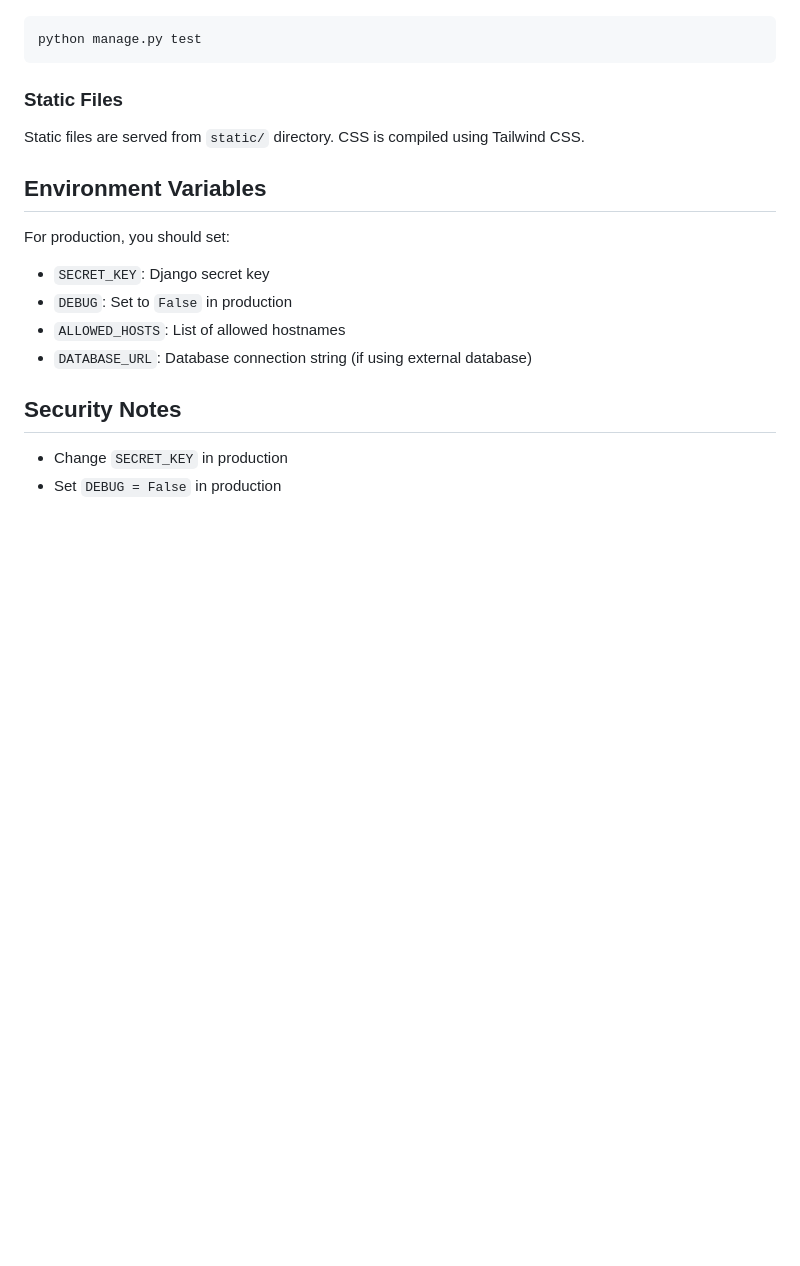
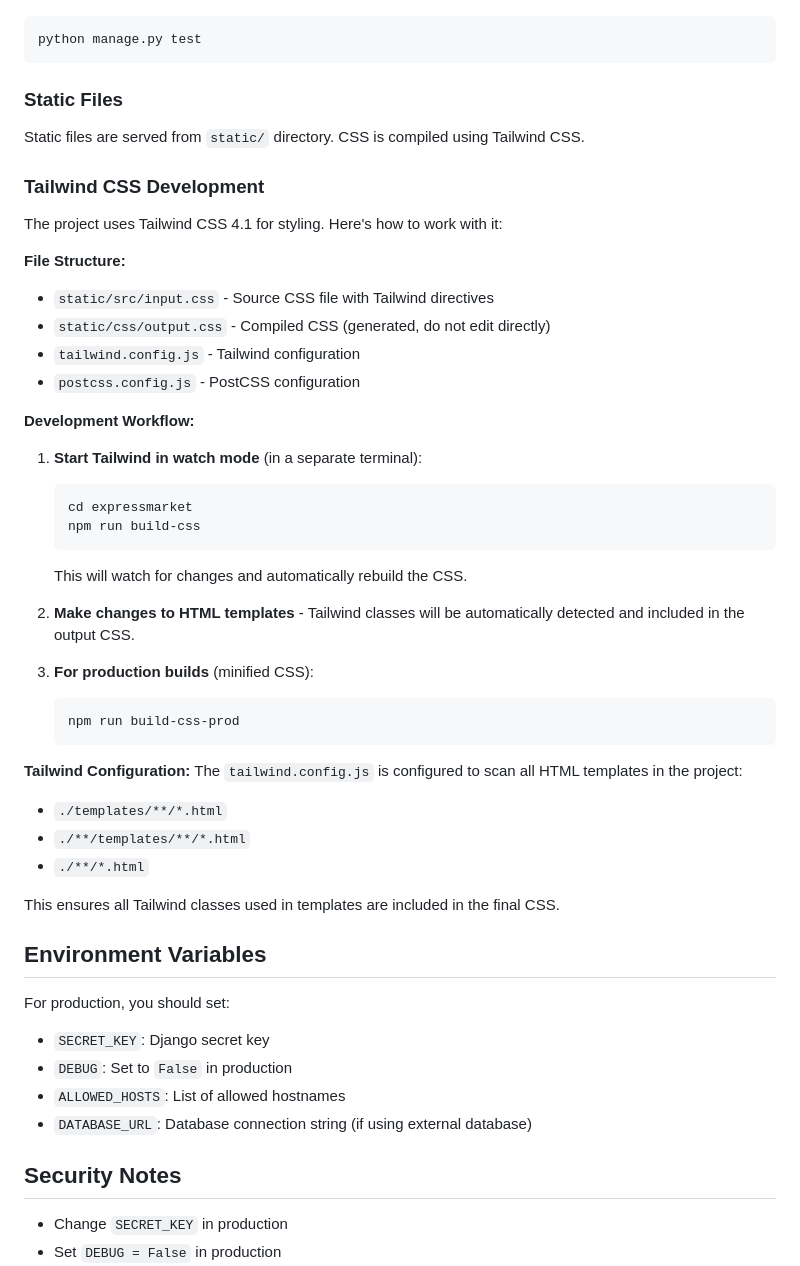
Before and after one commit to Qhayiya29-coder/ecommerce, a Markdown page: README.md, the part around the change printed below. Rendered like a GitHub page; blank space fills up the shorter version.

````diff
--- a/README.md
+++ b/README.md
@@ -239,6 +259,40 @@ python manage.py test
 ### Static Files
 Static files are served from `static/` directory. CSS is compiled using Tailwind CSS.
 
+### Tailwind CSS Development
+
+The project uses Tailwind CSS 4.1 for styling. Here's how to work with it:
+
+**File Structure:**
+- `static/src/input.css` - Source CSS file with Tailwind directives
+- `static/css/output.css` - Compiled CSS (generated, do not edit directly)
+- `tailwind.config.js` - Tailwind configuration
+- `postcss.config.js` - PostCSS configuration
+
+**Development Workflow:**
+
+1. **Start Tailwind in watch mode** (in a separate terminal):
+   ```bash
+   cd expressmarket
+   npm run build-css
+   ```
+   This will watch for changes and automatically rebuild the CSS.
+
+2. **Make changes to HTML templates** - Tailwind classes will be automatically detected and included in the output CSS.
+
+3. **For production builds** (minified CSS):
+   ```bash
+   npm run build-css-prod
+   ```
+
+**Tailwind Configuration:**
+The `tailwind.config.js` is configured to scan all HTML templates in the project:
+- `./templates/**/*.html`
+- `./**/templates/**/*.html`
+- `./**/*.html`
+
+This ensures all Tailwind classes used in templates are included in the final CSS.
+
 ## Environment Variables
 
 For production, you should set:
````
Also changed, not shown: other parts of README.md (+29 -9 lines).
